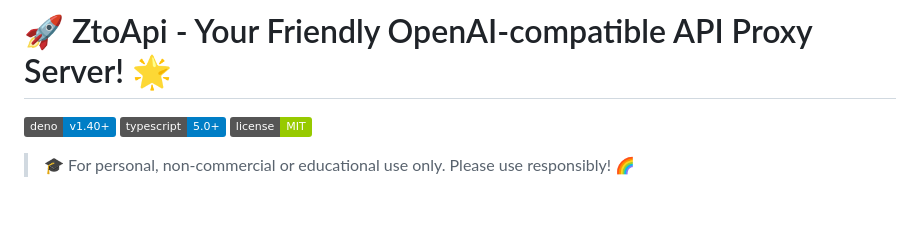
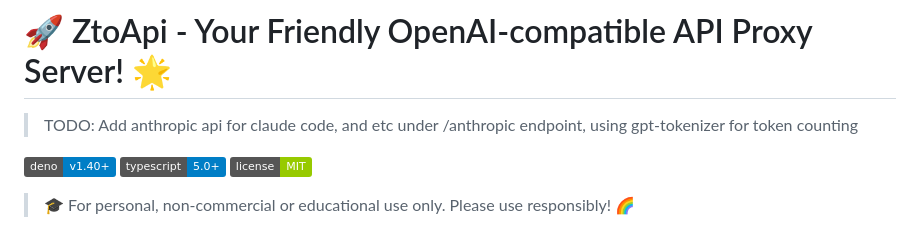
Before and after one commit to roseforyou/ZtoApi, a Markdown page: README.md, the part around the change. GitHub-like rendering; badges without logos; blank space fills up the shorter version.

```diff
--- a/README.md
+++ b/README.md
@@ -1,4 +1,6 @@
 # 🚀 ZtoApi - Your Friendly OpenAI-compatible API Proxy Server! 🌟
+
+> TODO: Add anthropic api for claude code, and etc under /anthropic endpoint, using gpt-tokenizer for token counting
 
 ![Deno](https://img.shields.io/badge/deno-v1.40+-blue.svg)
 ![TypeScript](https://img.shields.io/badge/typescript-5.0+-blue.svg)
```
